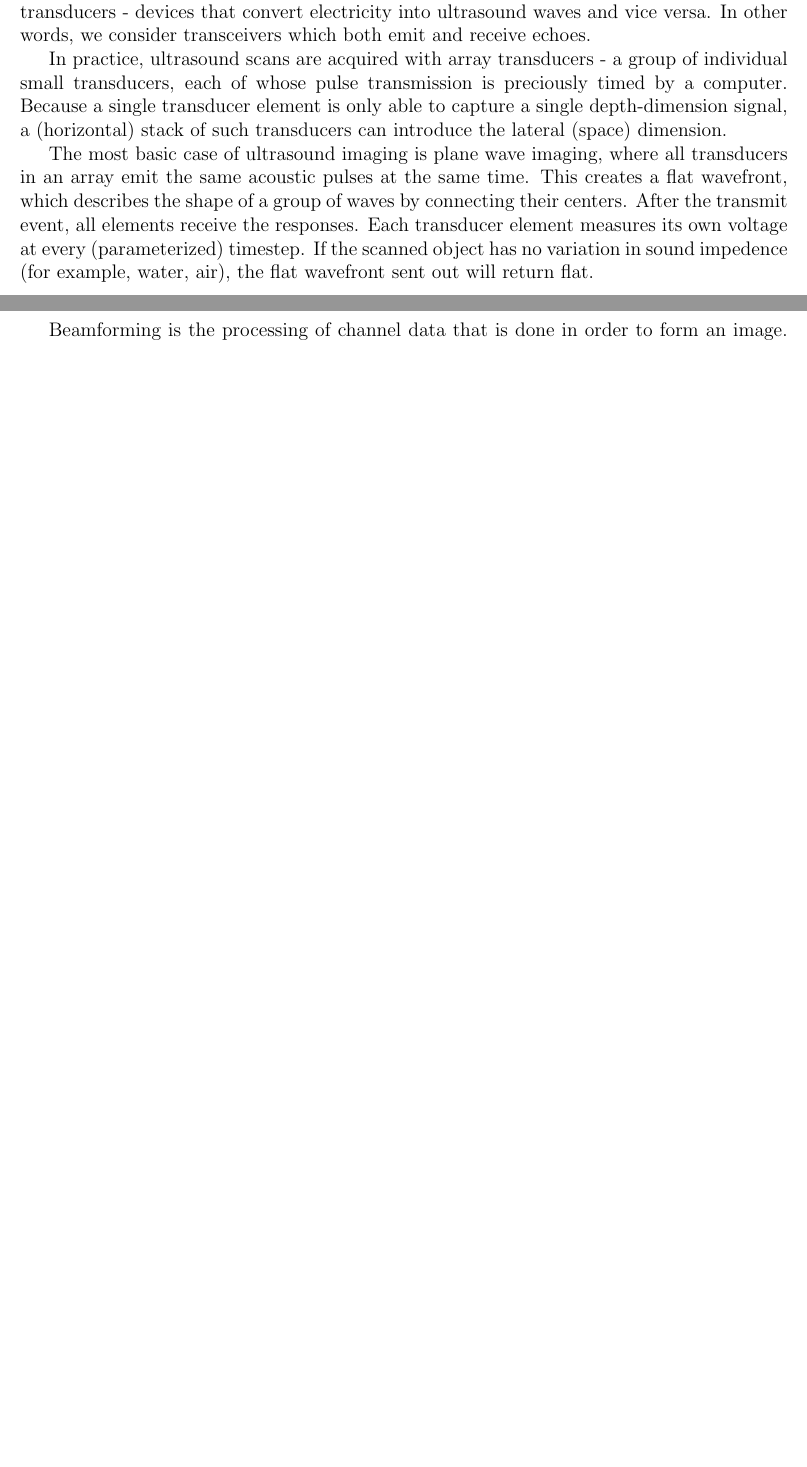
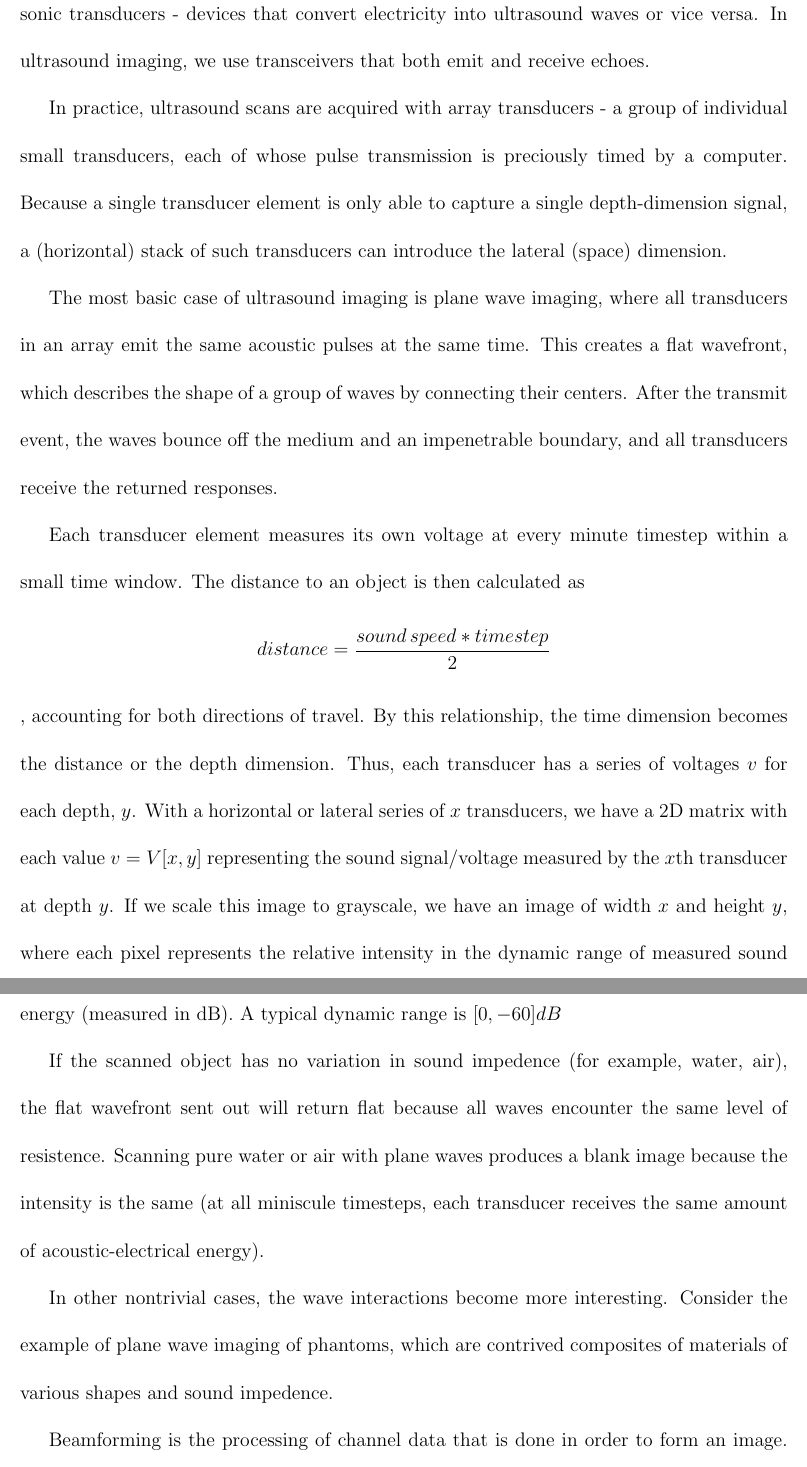
Before and after one commit to zhanwenchen/thesis, a LaTeX thesis (thesis.tex, which reads chap1.tex): two parts of pages 10 and 11 of 16 before the commit and two parts of pages 11 and 12 of 20 after it, joined at a grey line, cut so that both start at the same text, the shorter picture padded with empty space. Compiled offline with pdfLaTeX.

Commit message:
1. (Feature) New paragraph, description of imaging; 2. (Feature) Double spacing

```diff
--- a/chap1.tex
+++ b/chap1.tex
@@ -15,9 +12,15 @@
 
- Ultrasound imaging consists of three steps: emitting sound waves (transmit), receiving echoes (receive), and interpreting those echoes. The transmit step is achieved with ultrasonic transducers - devices that convert electricity into ultrasound waves and vice versa. In other words, we consider transceivers which both emit and receive echoes.
+ Ultrasound imaging consists of three steps: emitting sound waves (transmit), receiving echoes (receive), and interpreting those responses. The transmit step is achieved with ultrasonic transducers - devices that convert electricity into ultrasound waves or vice versa. In ultrasound imaging, we use transceivers that both emit and receive echoes.
 
  In practice, ultrasound scans are acquired with array transducers - a group of individual small transducers, each of whose pulse transmission is preciously timed by a computer. Because a single transducer element is only able to capture a single depth-dimension signal, a (horizontal) stack of such transducers can introduce the lateral (space) dimension.
 
- The most basic case of ultrasound imaging is plane wave imaging, where all transducers in an array emit the same acoustic pulses at the same time. This creates a flat wavefront, which describes the shape of a group of waves by connecting their centers. After the transmit event, all elements receive the responses. Each transducer element measures its own voltage at every (parameterized) timestep. If the scanned object has no variation in sound impedence (for example, water, air), the flat wavefront sent out will return flat.
+ The most basic case of ultrasound imaging is plane wave imaging, where all transducers in an array emit the same acoustic pulses at the same time. This creates a flat wavefront, which describes the shape of a group of waves by connecting their centers. After the transmit event, the waves bounce off the medium and an impenetrable boundary, and all transducers receive the returned responses.
+
+ Each transducer element measures its own voltage at every minute timestep within a small time window. The distance to an object is then calculated as $$distance = \frac{sound\,speed * timestep}{2}$$, accounting for both directions of travel. By this relationship, the time dimension becomes the distance or the depth dimension. Thus, each transducer has a series of voltages $v$ for each depth, $y$. With a horizontal or lateral series of $x$ transducers, we have a 2D matrix with each value $v = V[x, y]$ representing the sound signal/voltage measured by the $x$th transducer at depth $y$. If we scale this image to grayscale, we have an image of width $x$ and height $y$, where each pixel represents the relative intensity in the dynamic range of measured sound energy (measured in dB). A typical dynamic range is $[0, -60]dB$
+
+ If the scanned object has no variation in sound impedence (for example, water, air), the flat wavefront sent out will return flat because all waves encounter the same level of resistence. Scanning pure water or air with plane waves produces a blank image because the intensity is the same (at all miniscule timesteps, each transducer receives the same amount of acoustic-electrical energy).
+
+ In other nontrivial cases, the wave interactions become more interesting. Consider the example of plane wave imaging of phantoms, which are contrived composites of materials of various shapes and sound impedence.
 
  Beamforming is the processing of channel data that is done in order to form an image. Channel data per transducer is radio frequency (RF) data (measured in time) for each depth. The rationale behind beamforming, or .
 
--- a/thesis.tex
+++ b/thesis.tex
@@ -1,9 +1,10 @@
 \documentclass{ucbthesis}
+% \usepackage{setspace}
 \usepackage{biblatex}
 
 % Double spacing, if you want it.
-% \def\dsp{\def\baselinestretch{2.0}\large\normalsize}
-% \dsp
+\def\dsp{\def\baselinestretch{2.0}\large\normalsize}
+\dsp
 
 % If the Grad. Division insists that the first paragraph of a section
 % be indented (like the others), then include this line:
```
Also changed, not shown: thesis.pdf, chap1.tex (13 more changed lines).
